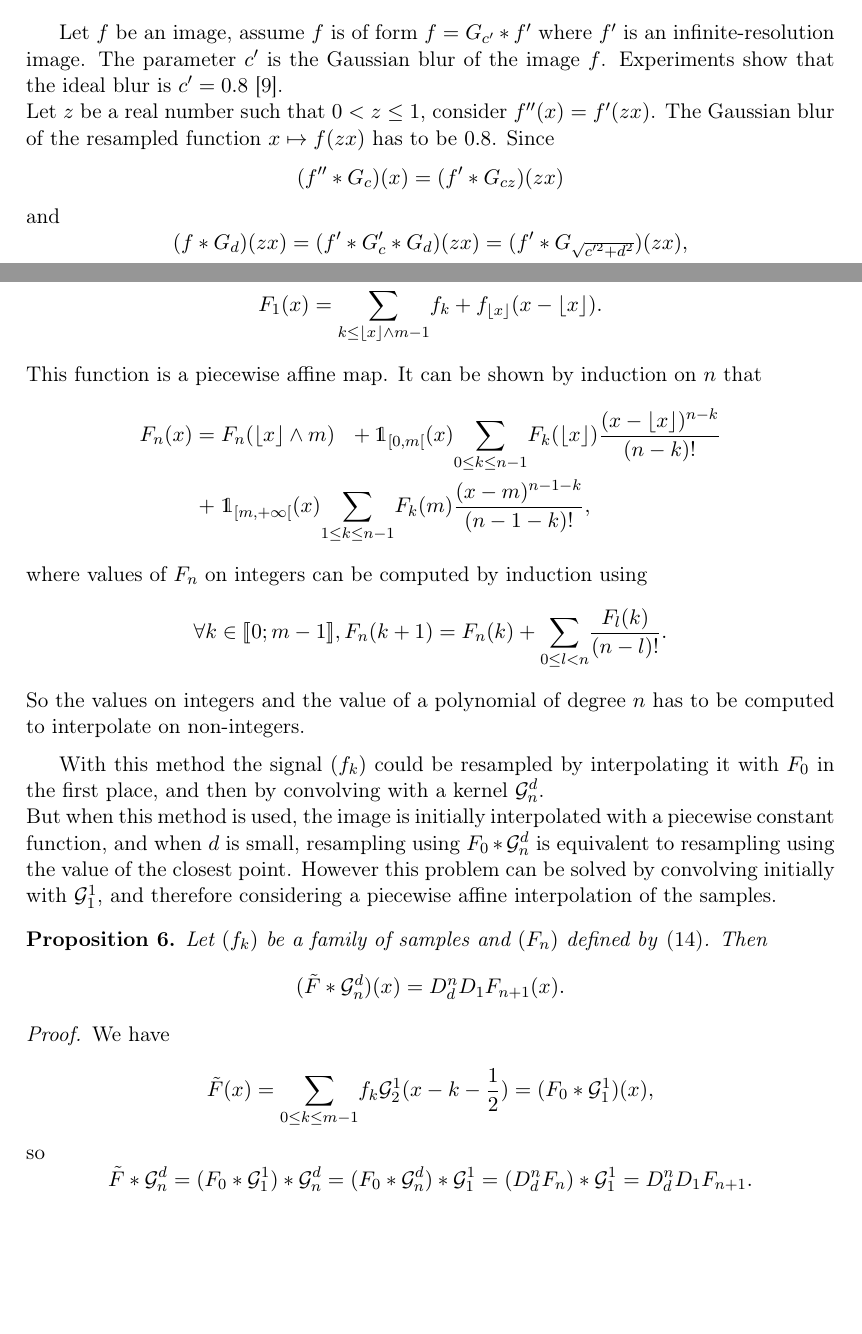
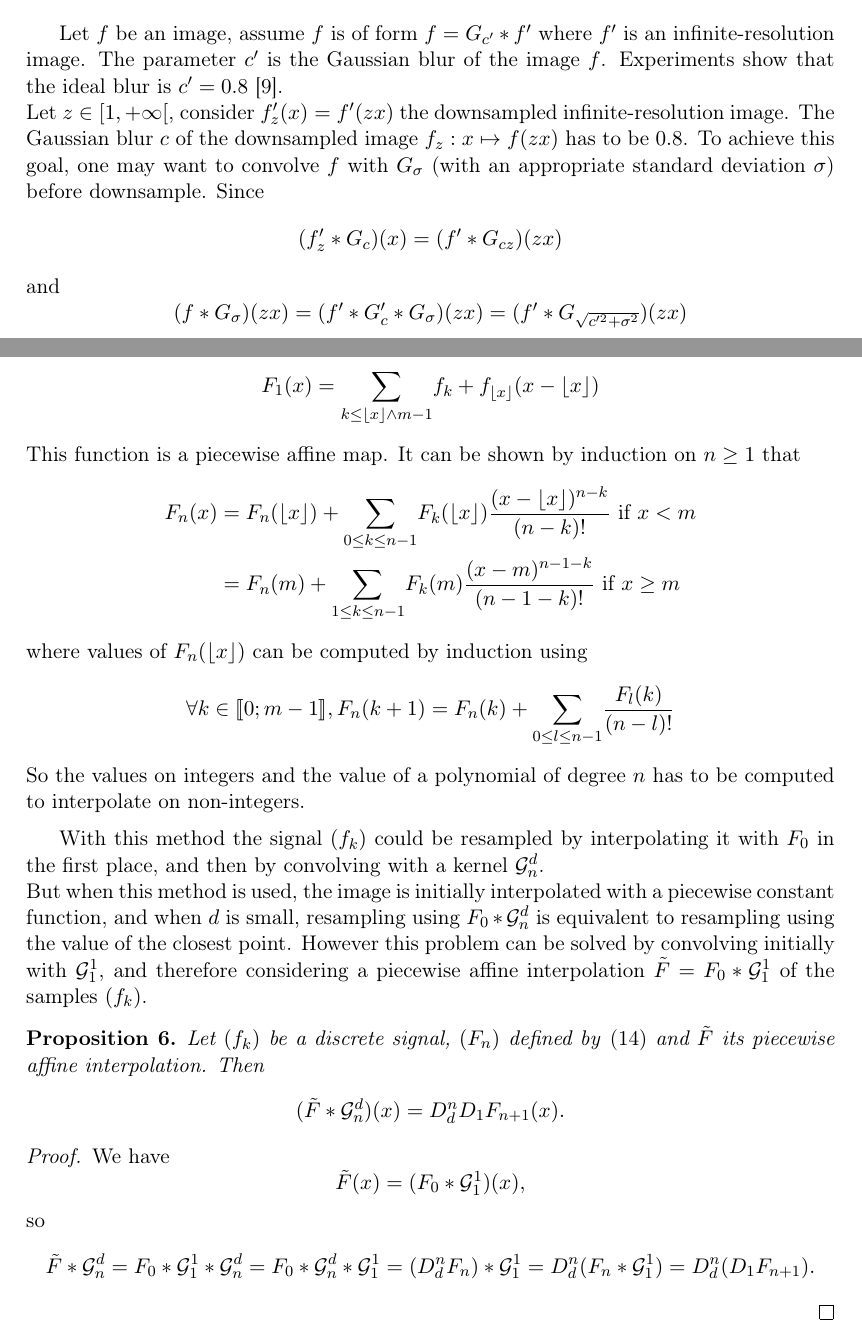
Before and after one commit to hugomoe/Article_english_final, a LaTeX document (Article_english/Article.tex, which reads Article_english/HomoboxRipmap.tex): two parts of pages 20 and 22 of 55 before the commit and two parts of pages 20 and 22 of 56 after it, joined at a grey line, cut so that both start at the same text, the shorter picture padded with empty space. Compiled offline with pdfLaTeX.

Commit message:
Update HomoboxRipmap.tex

```diff
--- a/Article_english/HomoboxRipmap.tex
+++ b/Article_english/HomoboxRipmap.tex
@@ -57,15 +57,15 @@ The gaussian zoom is a method of downsampling which uses the convolution $f*G_{d
 %Le zoom gaussien est une méthode de sous-échantillonnage utilisant la convolution $f*G_{d}$ , où $G_d$ est un noyau gaussien d'écart type $d$. Dans nos algorithme on utilisera la méthode développée dans l'article \emph{is SIFT scale invariant} \cite{morel2011sift}.
 
 Let $f$ be an image, assume $f$ is of form $f=G_{c'} * f'$ where $f'$ is an infinite-resolution image. The parameter $c'$ is the Gaussian blur of the image $f$. Experiments show that the ideal blur is $c'=0.8$ \cite{morel2011sift}.\\
-Let $z$ be a real number such that $0<z\le 1$, consider $f''(x)=f'(zx)$.
-The Gaussian blur of the resampled function $x\mapsto f(zx)$ has to be $0.8$. Since
+Let $z \in [1,+\infty[$, consider $f'_z(x)=f'(zx)$ the downsampled infinite-resolution image.
+The Gaussian blur $c$ of the downsampled image $f_z : x \mapsto f(zx)$ has to be $0.8$. To achieve this goal, one may want to convolve $f$ with $G_\sigma$ (with an appropriate standard deviation $\sigma$) before downsample. Since
 
 \begin{equation*}
-(f''*G_{c})(x)=(f'*G_{cz})(zx)
+(f'_z*G_{c})(x)=(f'*G_{cz})(zx)
 \end{equation*}
 and
 \begin{equation*}
-(f*G_d)(zx)=(f'*G_c'*G_d)(zx)=(f'*G_{\sqrt{c'^2 + d^2}})(zx),
+(f*G_\sigma)(zx)=(f'*G_c'*G_\sigma)(zx)=(f'*G_{\sqrt{c'^2 + \sigma^2}})(zx)
 \end{equation*}
 we conclude
 \begin{equation}
@@ -178,20 +178,23 @@ F_{0} (x) =\underset{0\le k \le m-1}{\sum}f_{k} \mathds{1}_{[k,k+1[}(x) \txt{ an
 
 \begin{equation*}
 F_{1}(x)=\underset{k\le \lfloor x\rfloor \wedge m-1}{\sum}f_{k}+ f_{\lfloor x\rfloor}
-(x-\lfloor x\rfloor).
+(x-\lfloor x\rfloor)
 \end{equation*}
 
-\noindent This function is a piecewise affine map. It can be shown by induction on $n$ that
+\noindent This function is a piecewise affine map. It can be shown by induction on $n\geq 1$ that
 
 \begin{eqnarray*}
-F_{n}(x) &=& F_{n}(\lfloor x\rfloor \wedge m)~~+\mathds{1}_{[0,m[}(x) \underset{0\le k \le n-1}{\sum}F_{k}(\lfloor x \rfloor) \frac{(x-\lfloor x \rfloor)^{n-k}}{(n-k)!}\\
-          &+&\mathds{1}_{[m,+\infty[}(x)\underset{1\le k \le n-1}{\sum}F_{k}(m) \frac{(x-m)^{n-1-k}}{(n-1-k)!},
+F_{n}(x)
+&=&
+F_n(\lfloor x\rfloor) + \displaystyle{\sum_{0 \leq k \leq n-1}}F_{k}(\lfloor x \rfloor) \frac{(x-\lfloor x \rfloor)^{n-k}}{(n-k)!} \text{ if } x<m\\
+&=&
+F_{n}(m) + \displaystyle{\sum_{1 \leq k \leq n-1}} F_{k}(m) \frac{(x-m)^{n-1-k}}{(n-1-k)!} \text{ if } x \geq m
 \end{eqnarray*}
 
-\noindent where values of $F_n$ on integers can be computed by induction using
+\noindent where values of $F_n(\lfloor x\rfloor)$ can be computed by induction using
 
 \begin{equation*}
-\forall k \in \llbracket 0 ; m-1 \rrbracket, F_{n}(k+1)=F_{n}(k)+\underset{0\le l < n}{\sum} \frac{F_{l}(k)}{(n-l)!}.
+\forall k \in \llbracket 0 ; m-1 \rrbracket, F_{n}(k+1)=F_{n}(k)+\underset{0\le l \leq n-1}{\sum} \frac{F_{l}(k)}{(n-l)!}
 \end{equation*}
 
 %Dans nos algorithmes, on utilisera généralement cette propriété pour $n=3$ mais on calculera l'opérateur $D_d^n$ en faisant des différences successives (algorithme \ref{pseudo_code_convol_4_int}).
@@ -209,7 +212,7 @@ F_{n}(x) &=& F_{n}(\lfloor x\rfloor \wedge m)~~+\mathds{1}_{[0,m[}(x) \underset{
 \medbreak
 With this method the signal $(f_k)$ could be resampled by interpolating it with $F_{0}$ in the first place, and then by convolving with a kernel $\Gcal_n^d$.
 
-\noindent But when this method is used, the image is initially interpolated with a piecewise constant function, and when $d$ is small, resampling using $F_{0}*\Gcal_n^d$ is equivalent to resampling using the value of the closest point. However this problem can be solved by convolving initially with $\Gcal_1^1$, and therefore considering a piecewise affine interpolation of the samples.
+\noindent But when this method is used, the image is initially interpolated with a piecewise constant function, and when $d$ is small, resampling using $F_{0}*\Gcal_n^d$ is equivalent to resampling using the value of the closest point. However this problem can be solved by convolving initially with $\Gcal_1^1$, and therefore considering a piecewise affine interpolation $\tilde F = F_0*\Gcal_1^1$ of the samples $(f_k)$.
 
 %Dans cette méthode on ré-échantillonne le signal $(f_k)$ en l'interpolant d'abord par la fonction $F_{0}$, puis on ré-échantillonne en appliquant une convolution avec un noyau $\Gcal_n^d$. On utilise dans nos algorithmes les fonctions $\Gcal_3^d$ car elles se sont de bonnes approximations de courbes gaussiennes.\\ %placer figure
 %Dans cette méthode, l'image est initialement interpolée par une fonction constante par morceaux. Lorsque le paramètre $d$ est choisi très petit, le ré-échantillonnage $F_{0}*\Gcal_3^d$ est équivalent à la méthode du point le plus proche.\\
@@ -219,7 +222,7 @@ With this method the signal $(f_k)$ could be resampled by interpolating it with
 %JUJUJU
 
 \begin{prop}
-Let $(f_k)$ be a family of samples and $(F_n)$ defined by \eqref{defintion_fn}. Then
+Let $(f_k)$ be a discrete signal, $(F_n)$ defined by \eqref{defintion_fn} and $\tilde F$ its piecewise affine interpolation. Then
 \begin{equation*}
 ( \tilde{F} * \Gcal_n^d ) (x) = D_d^{n}D_1 F_{n+1}(x).
 \end{equation*}
@@ -228,11 +231,11 @@ Let $(f_k)$ be a family of samples and $(F_n)$ defined by \eqref{defintion_fn}.
 \begin{proof}
 We have
 \begin{equation*}
-\tilde{F}(x)=\displaystyle{\sum_{0\le k \le m-1}} f_k \Gcal_2^1 (x-k-\frac{1}{2})=(F_{0} *\Gcal_1^1 )(x),
+\tilde{F}(x)=(F_{0} * \Gcal_1^1 )(x),
 \end{equation*}
 so
 \begin{equation*}
-\tilde{F}*\Gcal_n^d=(F_{0}*\Gcal_1^1)*\Gcal_n^d=(F_{0}*\Gcal_n^d)*\Gcal_1^1=(D_d^n F_{n})*\Gcal_1^1= D_d^n D_1 F_{n+1}.
+\tilde{F}*\Gcal_n^d=F_{0}*\Gcal_1^1*\Gcal_n^d=F_{0}*\Gcal_n^d*\Gcal_1^1=(D_d^n F_{n})*\Gcal_1^1=D_d^n (F_{n}*\Gcal_1^1)= D_d^n (D_1 F_{n+1}).
 \end{equation*}
 \end{proof}
 
```
Also changed, not shown: Article_english/HomoboxRipmap.tex (14 more changed lines).
